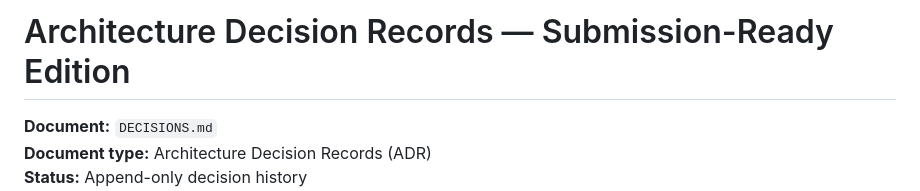
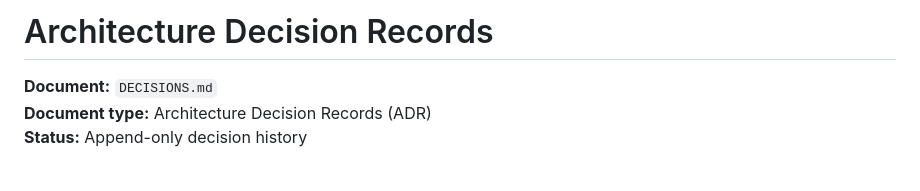
Before and after one commit to IC-04/procassist-ai, a Markdown page: docs/DECISIONS (2).md, the part around the change. GitHub-like rendering; blank space fills up the shorter version.

```diff
--- a/docs/DECISIONS (2).md
+++ b/docs/DECISIONS (2).md
@@ -1,4 +1,4 @@
-# Architecture Decision Records — Submission-Ready Edition
+# Architecture Decision Records
 
 **Document:** `DECISIONS.md`
 **Document type:** Architecture Decision Records (ADR)
```
